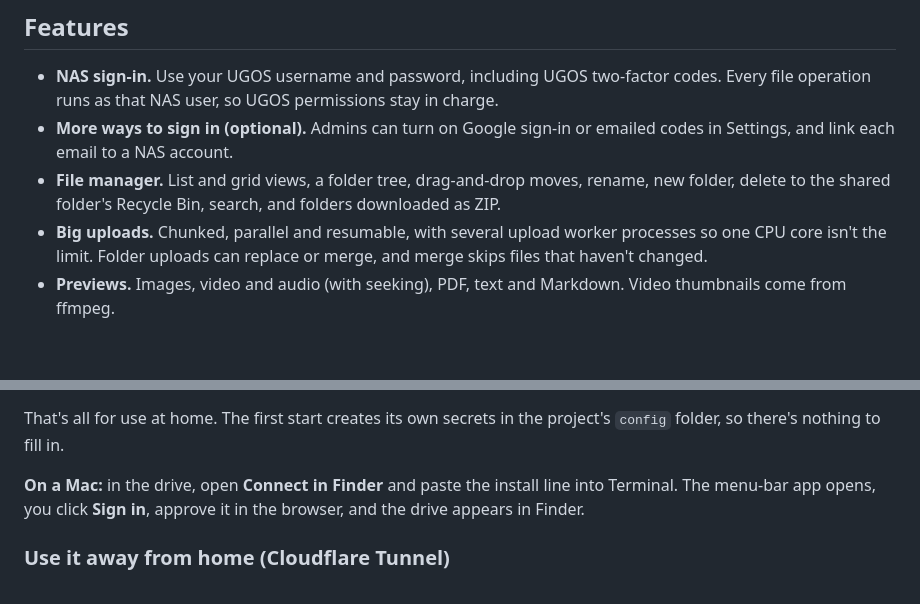
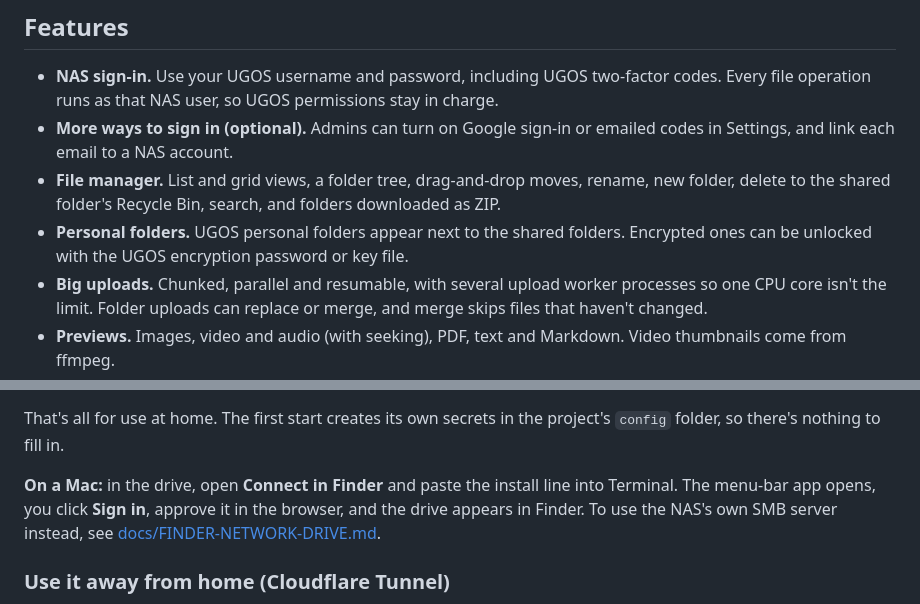
Before and after one commit to neelsatyavolu/ugreen-drive, a Markdown page: README.md, 2 parts joined by grey strips. GitHub-like rendering; blank space fills up the shorter version.

Commit message:
docs: update README

```diff
--- a/README.md
+++ b/README.md
@@ -11,6 +11,7 @@ It's a fork of [InFocus Drive](https://github.com/neelsatyavolu/infocus-drive),
 - **NAS sign-in.** Use your UGOS username and password, including UGOS two-factor codes. Every file operation runs as that NAS user, so UGOS permissions stay in charge.
 - **More ways to sign in (optional).** Admins can turn on Google sign-in or emailed codes in Settings, and link each email to a NAS account.
 - **File manager.** List and grid views, a folder tree, drag-and-drop moves, rename, new folder, delete to the shared folder's Recycle Bin, search, and folders downloaded as ZIP.
+- **Personal folders.** UGOS personal folders appear next to the shared folders. Encrypted ones can be unlocked with the UGOS encryption password or key file.
 - **Big uploads.** Chunked, parallel and resumable, with several upload worker processes so one CPU core isn't the limit. Folder uploads can replace or merge, and merge skips files that haven't changed.
 - **Previews.** Images, video and audio (with seeking), PDF, text and Markdown. Video thumbnails come from ffmpeg.
 - **Share links.** Expiring public links for a file or a whole folder.
@@ -29,7 +30,7 @@ You need a Ugreen NAS on UGOS Pro with the Docker app installed (App Center →
 
 That's all for use at home. The first start creates its own secrets in the project's `config` folder, so there's nothing to fill in.
 
-**On a Mac:** in the drive, open **Connect in Finder** and paste the install line into Terminal. The menu-bar app opens, you click **Sign in**, approve it in the browser, and the drive appears in Finder.
+**On a Mac:** in the drive, open **Connect in Finder** and paste the install line into Terminal. The menu-bar app opens, you click **Sign in**, approve it in the browser, and the drive appears in Finder. To use the NAS's own SMB server instead, see [docs/FINDER-NETWORK-DRIVE.md](docs/FINDER-NETWORK-DRIVE.md).
 
 ### Use it away from home (Cloudflare Tunnel)
 
```
